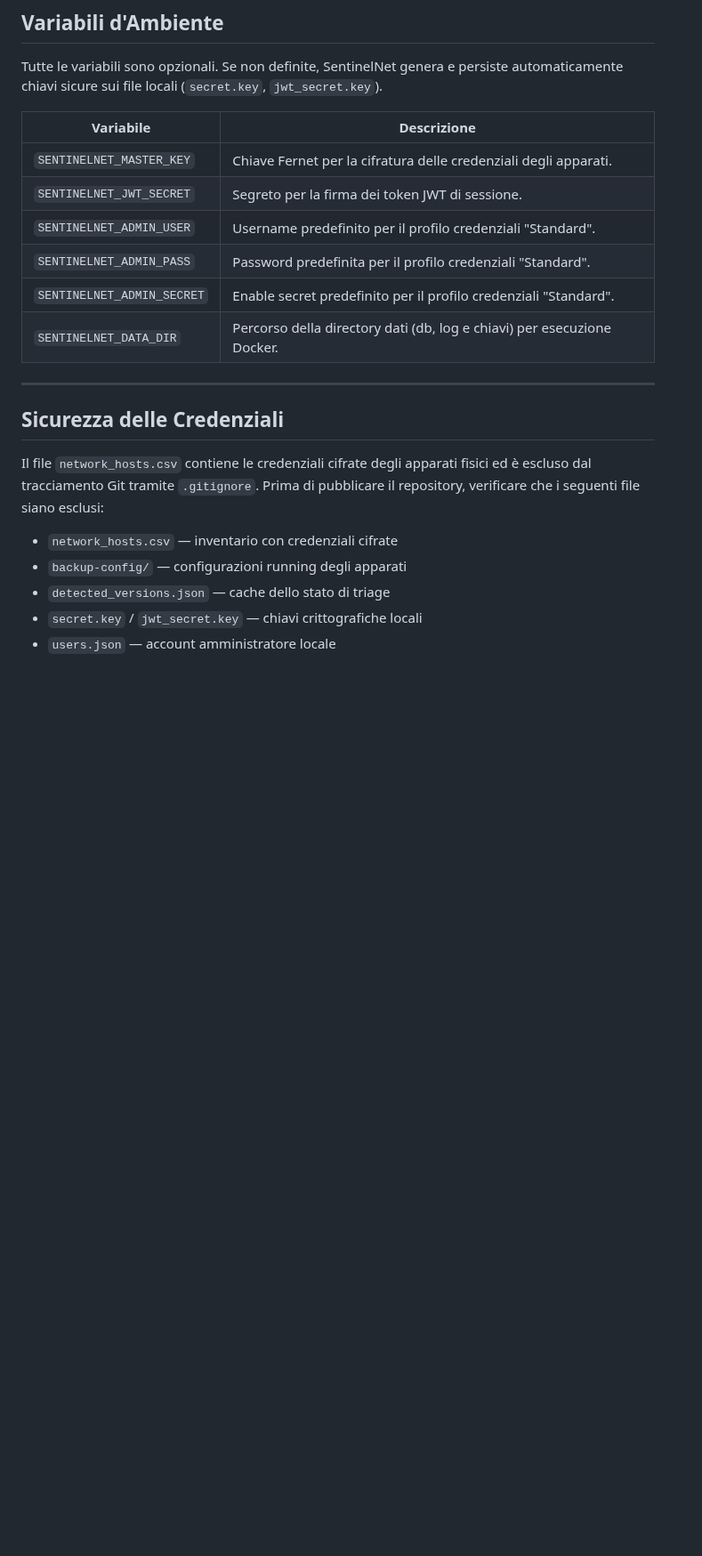
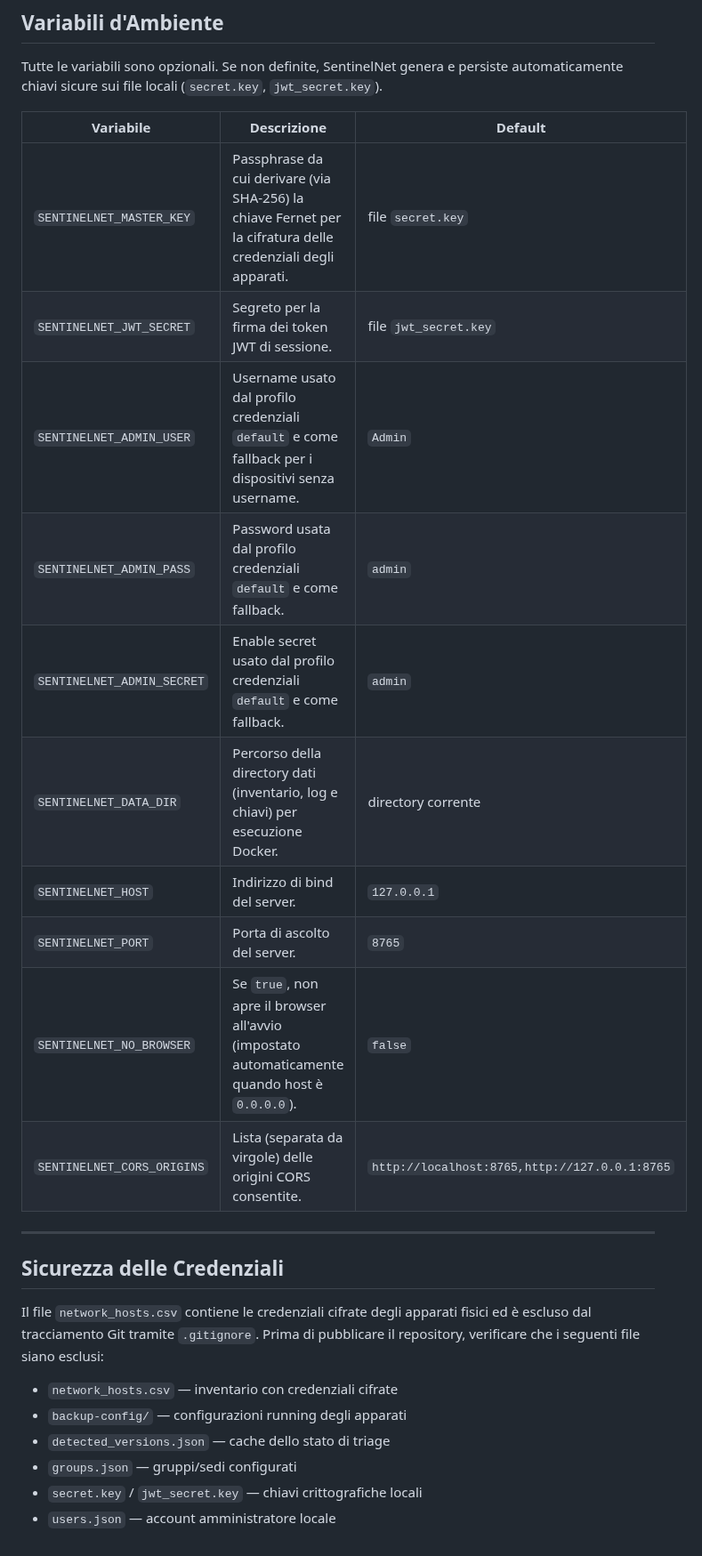
Before and after one commit to Claudio-Vidhi/SentinelNet, a Markdown page: README.md, the part around one of its changes. Shown at 89% size. Rendered like a GitHub page; blank space fills up the shorter version.

```diff
--- a/README.md
+++ b/README.md
@@ -105,14 +115,18 @@ L'applicazione sarà accessibile su **`http://localhost:8765/`**.
 
 Tutte le variabili sono opzionali. Se non definite, SentinelNet genera e persiste automaticamente chiavi sicure sui file locali (`secret.key`, `jwt_secret.key`).
 
-| Variabile | Descrizione |
-|-----------|-------------|
-| `SENTINELNET_MASTER_KEY` | Chiave Fernet per la cifratura delle credenziali degli apparati. |
-| `SENTINELNET_JWT_SECRET` | Segreto per la firma dei token JWT di sessione. |
-| `SENTINELNET_ADMIN_USER` | Username predefinito per il profilo credenziali "Standard". |
-| `SENTINELNET_ADMIN_PASS` | Password predefinita per il profilo credenziali "Standard". |
-| `SENTINELNET_ADMIN_SECRET` | Enable secret predefinito per il profilo credenziali "Standard". |
-| `SENTINELNET_DATA_DIR` | Percorso della directory dati (db, log e chiavi) per esecuzione Docker. |
+| Variabile | Descrizione | Default |
+|-----------|-------------|---------|
+| `SENTINELNET_MASTER_KEY` | Passphrase da cui derivare (via SHA-256) la chiave Fernet per la cifratura delle credenziali degli apparati. | file `secret.key` |
+| `SENTINELNET_JWT_SECRET` | Segreto per la firma dei token JWT di sessione. | file `jwt_secret.key` |
+| `SENTINELNET_ADMIN_USER` | Username usato dal profilo credenziali `default` e come fallback per i dispositivi senza username. | `Admin` |
+| `SENTINELNET_ADMIN_PASS` | Password usata dal profilo credenziali `default` e come fallback. | `admin` |
+| `SENTINELNET_ADMIN_SECRET` | Enable secret usato dal profilo credenziali `default` e come fallback. | `admin` |
+| `SENTINELNET_DATA_DIR` | Percorso della directory dati (inventario, log e chiavi) per esecuzione Docker. | directory corrente |
+| `SENTINELNET_HOST` | Indirizzo di bind del server. | `127.0.0.1` |
+| `SENTINELNET_PORT` | Porta di ascolto del server. | `8765` |
+| `SENTINELNET_NO_BROWSER` | Se `true`, non apre il browser all'avvio (impostato automaticamente quando host è `0.0.0.0`). | `false` |
+| `SENTINELNET_CORS_ORIGINS` | Lista (separata da virgole) delle origini CORS consentite. | `http://localhost:8765,http://127.0.0.1:8765` |
 
 ---
 
@@ -123,5 +137,6 @@ Il file `network_hosts.csv` contiene le credenziali cifrate degli apparati fisic
 * `network_hosts.csv` — inventario con credenziali cifrate
 * `backup-config/` — configurazioni running degli apparati
 * `detected_versions.json` — cache dello stato di triage
+* `groups.json` — gruppi/sedi configurati
 * `secret.key` / `jwt_secret.key` — chiavi crittografiche locali
 * `users.json` — account amministratore locale
```
Also changed, not shown: other parts of README.md (+16 -6 lines).
